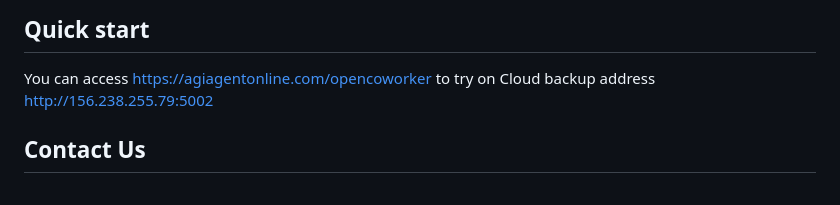
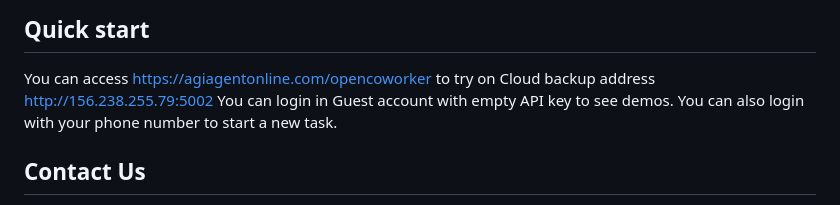
Before and after one commit to cowork-studio/Claude-Cowork-For-Office, a Markdown page: README.md, the part around the change. Drawn GitHub-style.

Commit message:
updated website

```diff
--- a/README.md
+++ b/README.md
@@ -308,6 +308,8 @@ Supports Model Context Protocol (MCP) for communication with external tool serve
 
 You can access https://agiagentonline.com/opencoworker to try on Cloud
 backup address http://156.238.255.79:5002
+You can login in Guest account with empty API key to see demos.
+You can also login with your phone number to start a new task.
 
 ## Contact Us
 You can submit questions or suggestions by opening an Issue. For further communication, you can email us at bitcursor@2925.com
```
